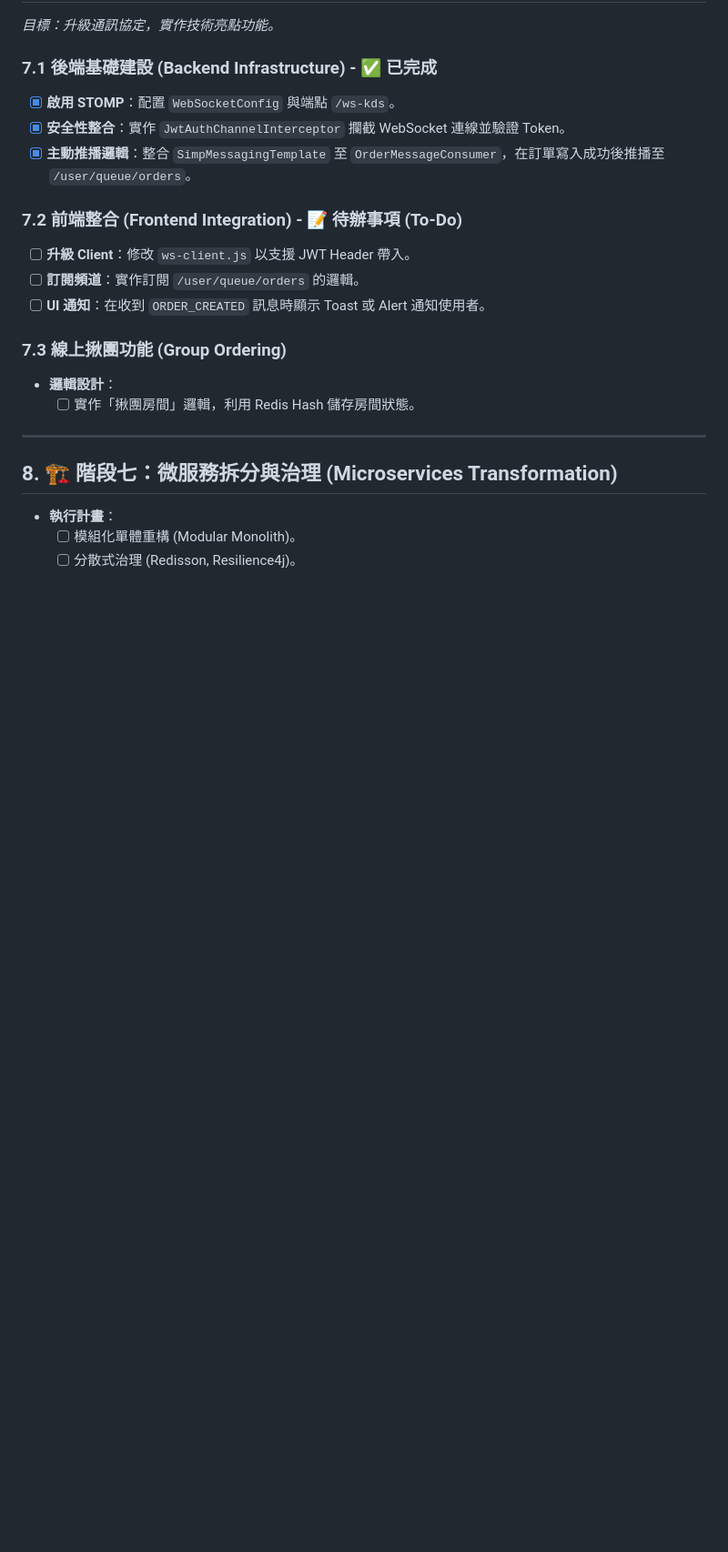
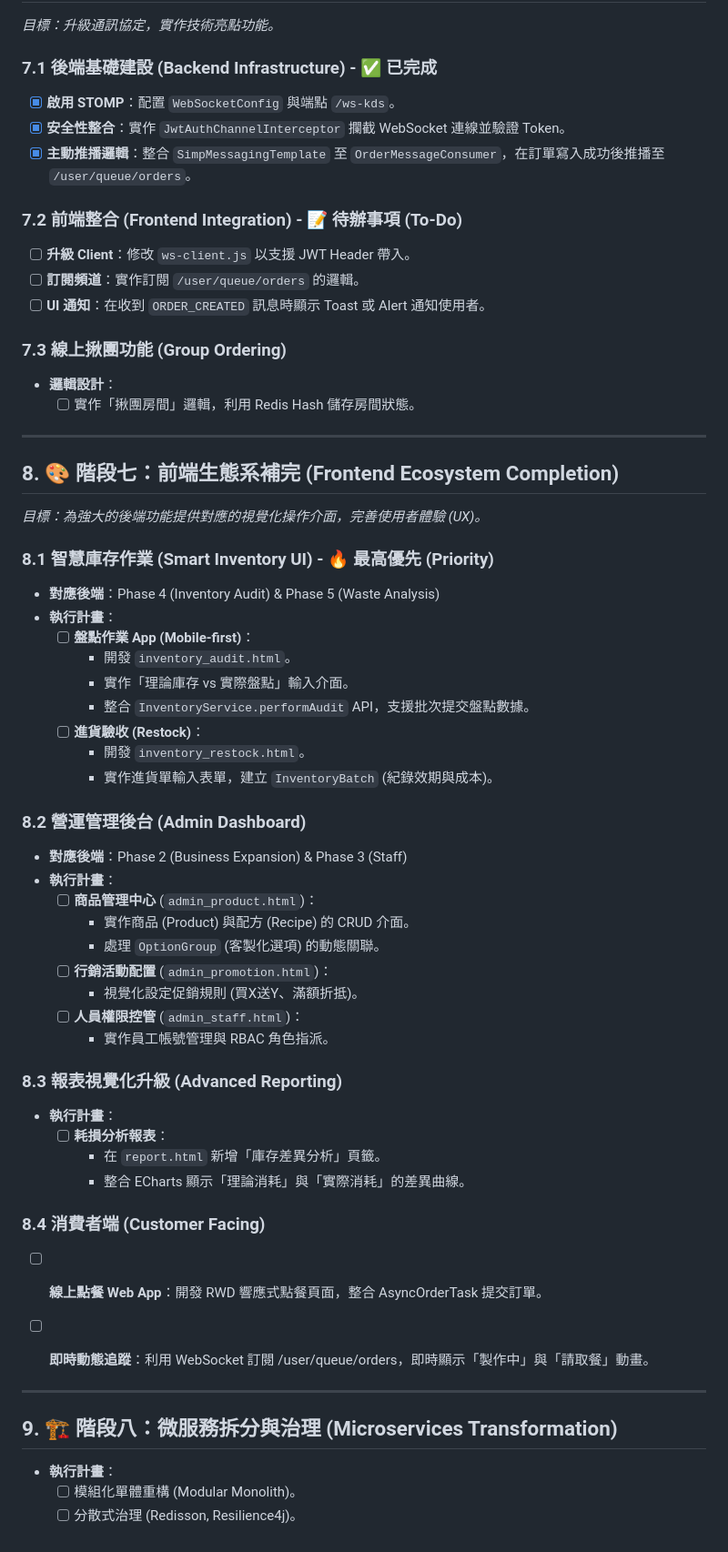
Before and after one commit to ShiKi5473/BeverageApiProject, a Markdown page: docs/BLUEPRINT_2025_UPGRADE.md, the part around the change. Shown at 91% size. GitHub-like rendering; blank space fills up the shorter version.

Commit message:
docs: update blueprint for frontend ecosystem improvements
- Replace "Microservices Transformation" with "Frontend Ecosystem Completion" in Phase Seven.
- Add detailed plans for Smart Inventory UI, Admin Dashboard, Advanced Reporting, and Consumer-Facing features.
- Outline tailored actions to enhance visual interface and user experience.

```diff
--- a/docs/BLUEPRINT_2025_UPGRADE.md
+++ b/docs/BLUEPRINT_2025_UPGRADE.md
@@ -130,7 +130,46 @@
 
 ---
 
-## 8. 🏗️ 階段七：微服務拆分與治理 (Microservices Transformation)
+## 8. 🎨 階段七：前端生態系補完 (Frontend Ecosystem Completion)
+*目標：為強大的後端功能提供對應的視覺化操作介面，完善使用者體驗 (UX)。*
+
+### 8.1 智慧庫存作業 (Smart Inventory UI) - 🔥 最高優先 (Priority)
+* **對應後端**：Phase 4 (Inventory Audit) & Phase 5 (Waste Analysis)
+* **執行計畫**：
+    - [ ] **盤點作業 App (Mobile-first)**：
+        - 開發 `inventory_audit.html`。
+        - 實作「理論庫存 vs 實際盤點」輸入介面。
+        - 整合 `InventoryService.performAudit` API，支援批次提交盤點數據。
+    - [ ] **進貨驗收 (Restock)**：
+        - 開發 `inventory_restock.html`。
+        - 實作進貨單輸入表單，建立 `InventoryBatch` (紀錄效期與成本)。
+
+### 8.2 營運管理後台 (Admin Dashboard)
+* **對應後端**：Phase 2 (Business Expansion) & Phase 3 (Staff)
+* **執行計畫**：
+    - [ ] **商品管理中心** (`admin_product.html`)：
+        - 實作商品 (Product) 與配方 (Recipe) 的 CRUD 介面。
+        - 處理 `OptionGroup` (客製化選項) 的動態關聯。
+    - [ ] **行銷活動配置** (`admin_promotion.html`)：
+        - 視覺化設定促銷規則 (買X送Y、滿額折抵)。
+    - [ ] **人員權限控管** (`admin_staff.html`)：
+        - 實作員工帳號管理與 RBAC 角色指派。
+
+### 8.3 報表視覺化升級 (Advanced Reporting)
+* **執行計畫**：
+    - [ ] **耗損分析報表**：
+        - 在 `report.html` 新增「庫存差異分析」頁籤。
+        - 整合 ECharts 顯示「理論消耗」與「實際消耗」的差異曲線。
+
+### 8.4 消費者端 (Customer Facing)
+
+* [ ] **線上點餐 Web App**：開發 RWD 響應式點餐頁面，整合 AsyncOrderTask 提交訂單。
+
+* [ ] **即時動態追蹤**：利用 WebSocket 訂閱 /user/queue/orders，即時顯示「製作中」與「請取餐」動畫。
+
+---
+
+## 9. 🏗️ 階段八：微服務拆分與治理 (Microservices Transformation)
 * **執行計畫**：
     - [ ] 模組化單體重構 (Modular Monolith)。
     - [ ] 分散式治理 (Redisson, Resilience4j)。
```
